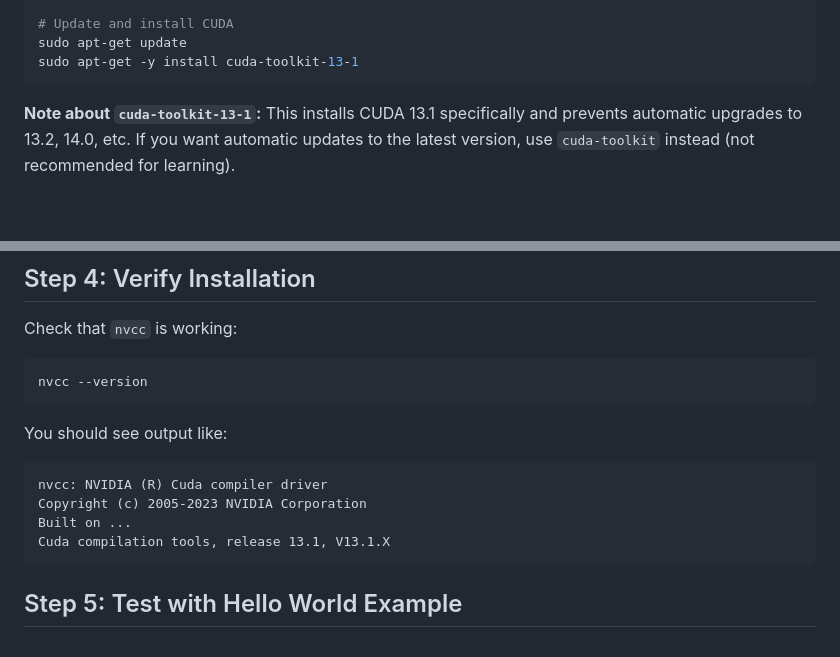
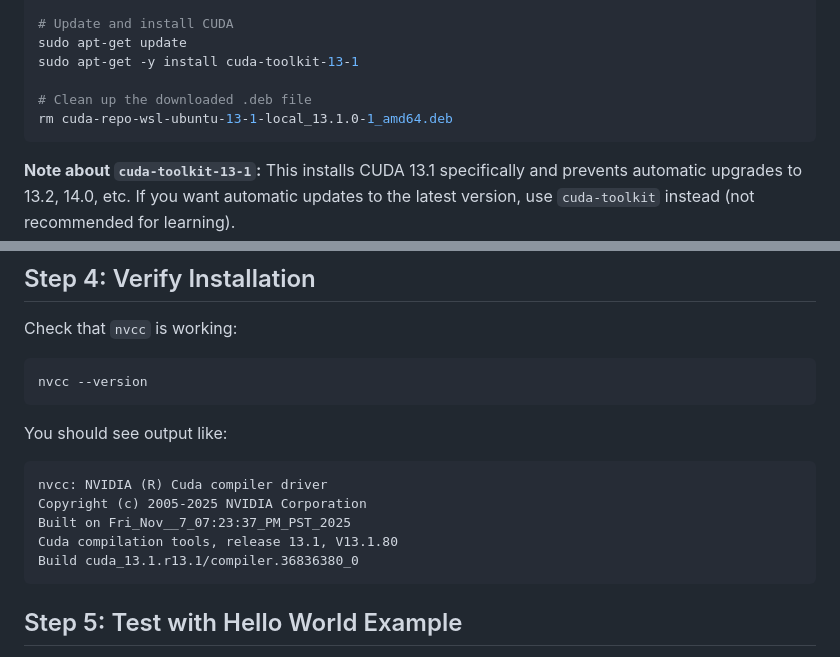
Before and after one commit to shipurjan/gpu-playground, a Markdown page: INSTALLATION_WSL.md, 2 parts joined by grey strips. Rendered like a GitHub page; blank space fills up the shorter version.

Commit message:
update installation instructions

````diff
--- a/INSTALLATION_WSL.md
+++ b/INSTALLATION_WSL.md
@@ -62,6 +62,9 @@ sudo cp /var/cuda-repo-wsl-ubuntu-13-1-local/cuda-*-keyring.gpg /usr/share/keyri
 # Update and install CUDA
 sudo apt-get update
 sudo apt-get -y install cuda-toolkit-13-1
+
+# Clean up the downloaded .deb file
+rm cuda-repo-wsl-ubuntu-13-1-local_13.1.0-1_amd64.deb
 ```
 
 **Note about `cuda-toolkit-13-1`:** This installs CUDA 13.1 specifically and prevents automatic upgrades to 13.2, 14.0, etc. If you want automatic updates to the latest version, use `cuda-toolkit` instead (not recommended for learning).
@@ -102,9 +105,10 @@ nvcc --version
 You should see output like:
 ```
 nvcc: NVIDIA (R) Cuda compiler driver
-Copyright (c) 2005-2023 NVIDIA Corporation
-Built on ...
-Cuda compilation tools, release 13.1, V13.1.X
+Copyright (c) 2005-2025 NVIDIA Corporation
+Built on Fri_Nov__7_07:23:37_PM_PST_2025
+Cuda compilation tools, release 13.1, V13.1.80
+Build cuda_13.1.r13.1/compiler.36836380_0
 ```
 
 ## Step 5: Test with Hello World Example
````
